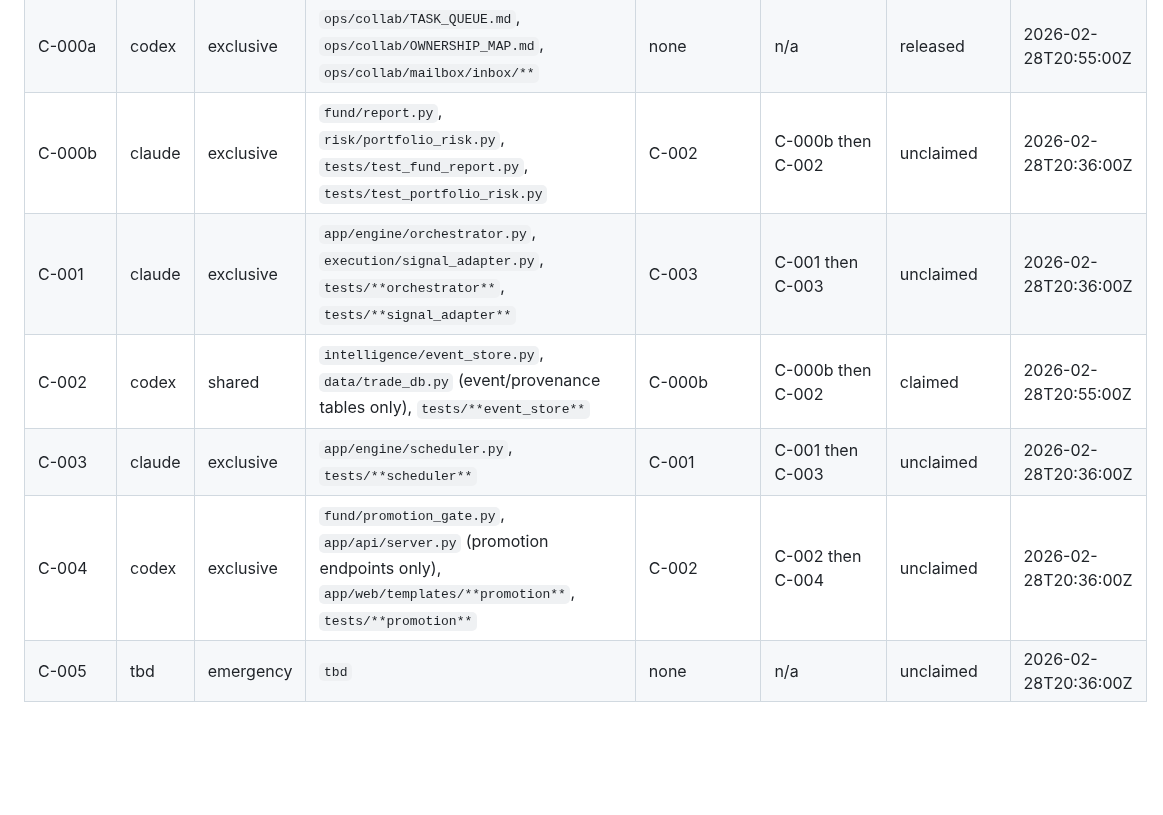
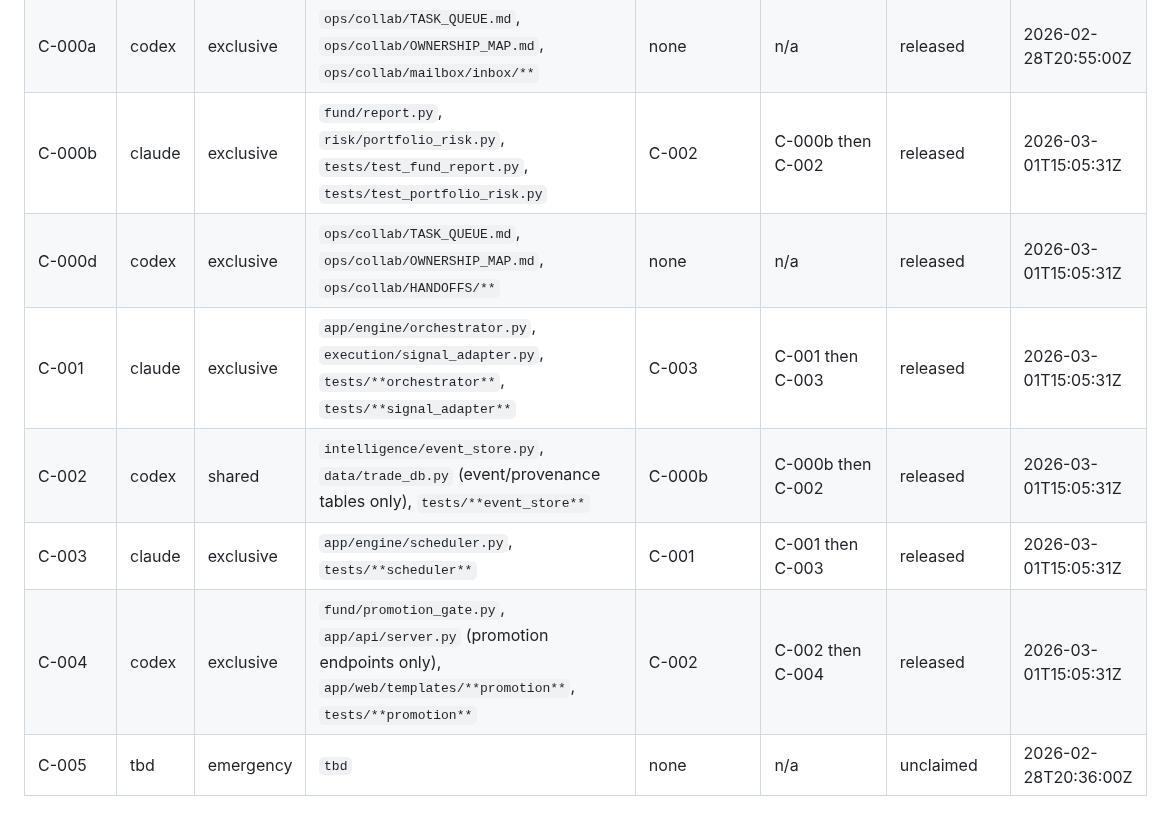
Before and after one commit to patterss1-ops/BoxRoomCapital, a Markdown page: ops/collab/OWNERSHIP_MAP.md, the part around the change. Drawn GitHub-style; blank space fills up the shorter version.

Commit message:
collab: sync phase C queue and ownership after merges

```diff
--- a/ops/collab/OWNERSHIP_MAP.md
+++ b/ops/collab/OWNERSHIP_MAP.md
@@ -31,11 +31,12 @@ Defines file-scope locks for parallel execution.
 | B-004 | codex | exclusive | `app/api/server.py` (risk briefing routes only), `app/web/templates/overview.html`, `app/web/templates/_risk_briefing.html`, `tests/test_api_risk_briefing.py` | B-001, B-003 | B-001/B-003 then B-004 | released | 2026-02-28T20:36:00Z |
 | B-005 | codex | emergency | `strategies/gtaa.py`, `strategies/dual_momentum.py`, `tests/test_strategy_gtaa.py`, `tests/test_strategy_dual_momentum.py`, `tests/test_strategies.py` | B-002 | B-005 hotfix first, then B-003 | released | 2026-02-28T20:36:00Z |
 | C-000a | codex | exclusive | `ops/collab/TASK_QUEUE.md`, `ops/collab/OWNERSHIP_MAP.md`, `ops/collab/mailbox/inbox/**` | none | n/a | released | 2026-02-28T20:55:00Z |
-| C-000b | claude | exclusive | `fund/report.py`, `risk/portfolio_risk.py`, `tests/test_fund_report.py`, `tests/test_portfolio_risk.py` | C-002 | C-000b then C-002 | unclaimed | 2026-02-28T20:36:00Z |
-| C-001 | claude | exclusive | `app/engine/orchestrator.py`, `execution/signal_adapter.py`, `tests/**orchestrator**`, `tests/**signal_adapter**` | C-003 | C-001 then C-003 | unclaimed | 2026-02-28T20:36:00Z |
-| C-002 | codex | shared | `intelligence/event_store.py`, `data/trade_db.py` (event/provenance tables only), `tests/**event_store**` | C-000b | C-000b then C-002 | claimed | 2026-02-28T20:55:00Z |
-| C-003 | claude | exclusive | `app/engine/scheduler.py`, `tests/**scheduler**` | C-001 | C-001 then C-003 | unclaimed | 2026-02-28T20:36:00Z |
-| C-004 | codex | exclusive | `fund/promotion_gate.py`, `app/api/server.py` (promotion endpoints only), `app/web/templates/**promotion**`, `tests/**promotion**` | C-002 | C-002 then C-004 | unclaimed | 2026-02-28T20:36:00Z |
+| C-000b | claude | exclusive | `fund/report.py`, `risk/portfolio_risk.py`, `tests/test_fund_report.py`, `tests/test_portfolio_risk.py` | C-002 | C-000b then C-002 | released | 2026-03-01T15:05:31Z |
+| C-000d | codex | exclusive | `ops/collab/TASK_QUEUE.md`, `ops/collab/OWNERSHIP_MAP.md`, `ops/collab/HANDOFFS/**` | none | n/a | released | 2026-03-01T15:05:31Z |
+| C-001 | claude | exclusive | `app/engine/orchestrator.py`, `execution/signal_adapter.py`, `tests/**orchestrator**`, `tests/**signal_adapter**` | C-003 | C-001 then C-003 | released | 2026-03-01T15:05:31Z |
+| C-002 | codex | shared | `intelligence/event_store.py`, `data/trade_db.py` (event/provenance tables only), `tests/**event_store**` | C-000b | C-000b then C-002 | released | 2026-03-01T15:05:31Z |
+| C-003 | claude | exclusive | `app/engine/scheduler.py`, `tests/**scheduler**` | C-001 | C-001 then C-003 | released | 2026-03-01T15:05:31Z |
+| C-004 | codex | exclusive | `fund/promotion_gate.py`, `app/api/server.py` (promotion endpoints only), `app/web/templates/**promotion**`, `tests/**promotion**` | C-002 | C-002 then C-004 | released | 2026-03-01T15:05:31Z |
 | C-005 | tbd | emergency | `tbd` | none | n/a | unclaimed | 2026-02-28T20:36:00Z |
 
 ## Claim protocol
```
Also changed, not shown: ops/collab/TASK_QUEUE.md (+6 -5 lines), 1 other file.
